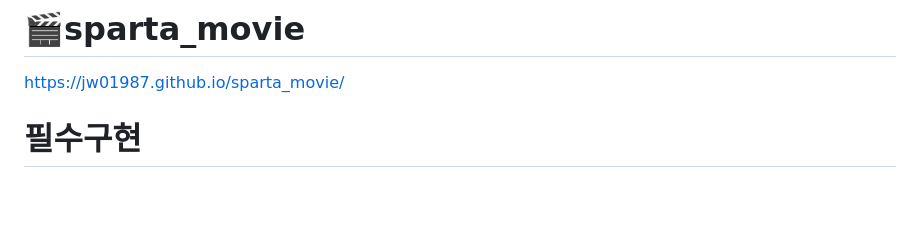
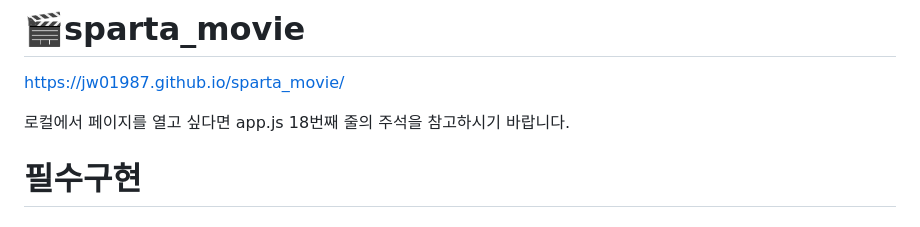
Before and after one commit to JW01987/sparta_movie, a Markdown page: README.md, the part around the change. Rendered like a GitHub page; blank space fills up the shorter version.

Commit message:
Docs: README.md 로컬 구동방법 추가

```diff
--- a/README.md
+++ b/README.md
@@ -1,6 +1,8 @@
 # 🎬sparta_movie
 
 https://jw01987.github.io/sparta_movie/
+
+로컬에서 페이지를 열고 싶다면 app.js 18번째 줄의 주석을 참고하시기 바랍니다.
 
 # 필수구현
 
```
